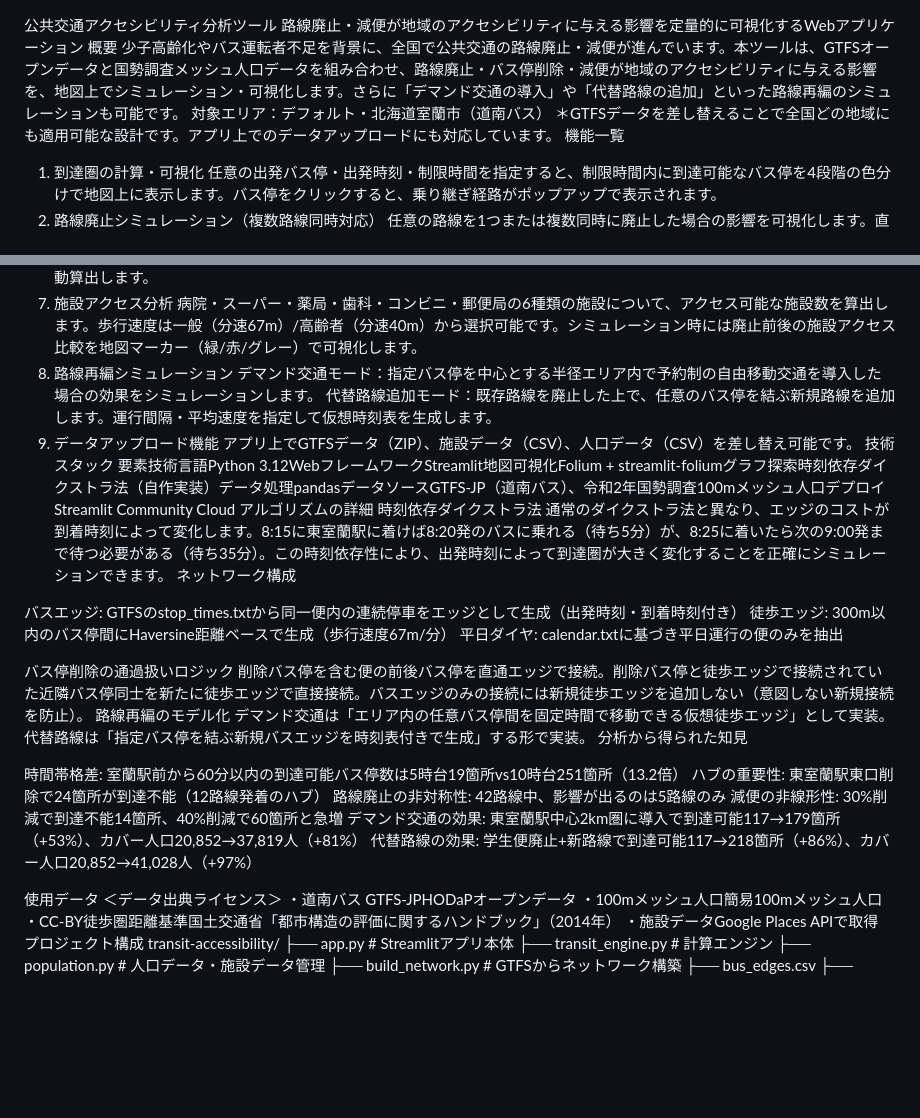
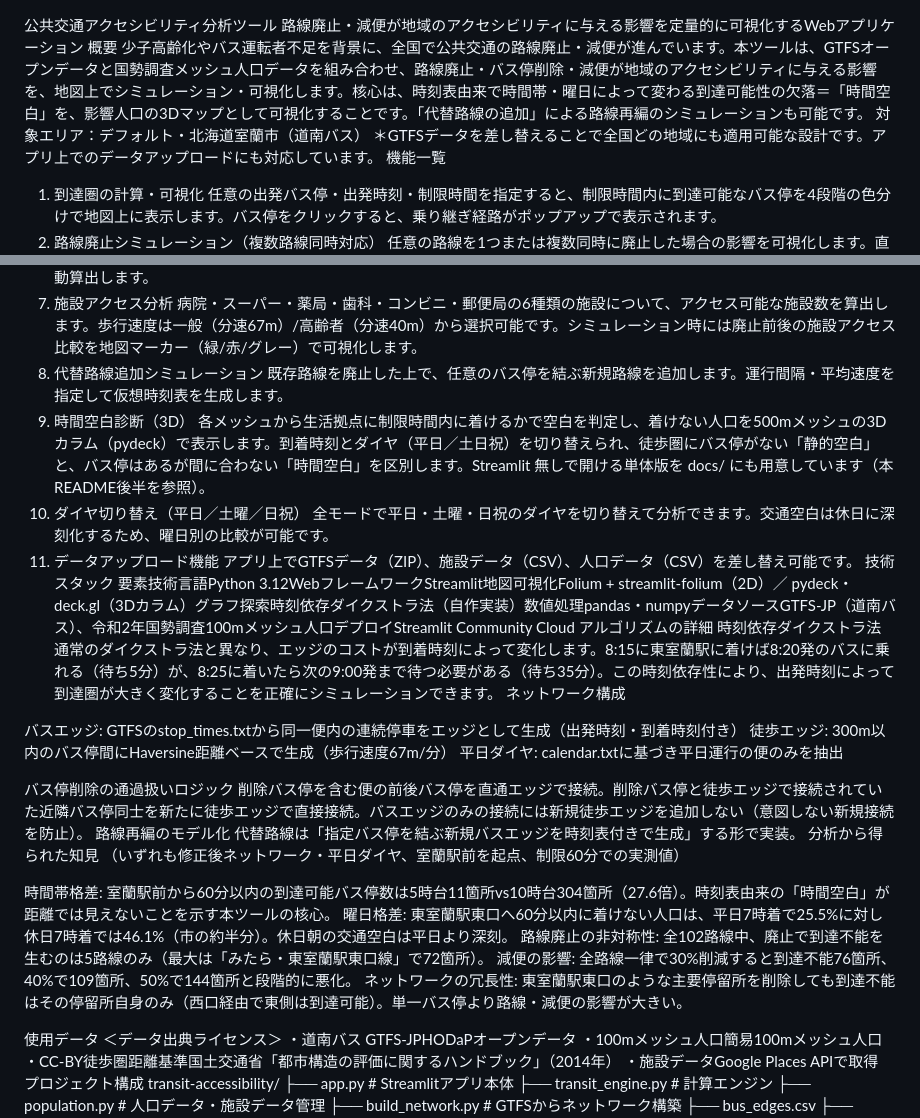
Before and after one commit to K-hskw/transit-accessibility, a Markdown page: README.md, 2 parts joined by grey strips. Rendered like a GitHub page; blank space fills up the shorter version.

Commit message:
READMEの知見を修正後ネットワークの実測値に更新
これまでの数値は build_network のバグで148停留所が欠落した壊れた
ネットワーク上のもので、削除済みのデマンド交通の効果まで残っていた。
平日ダイヤ・室蘭駅前起点・制限60分での実測値に差し替えた。

主な変更:
- 時間帯格差 13.2倍 → 27.6倍（5時台11 vs 10時台304）
- 曜日格差を追記（東室蘭駅東口・7時着 平日25.5% vs 休日46.1%）を新しい核心の知見として追加
- 路線廃止 42路線中5 → 全102路線中5
- 減便 30%→14/40%→60 の急増 → 30%→76/40%→109/50%→144 の段階的悪化に修正
- 「ハブ削除で24箇所孤立」は修正後は成り立たない（単一削除はほぼ孤立を生まない）ため冗長性の知見に差し替え
- デマンド交通の記述・数値を全て削除、時間空白診断(3D)とダイヤ切替を機能一覧に追加
- 技術スタックに pydeck・numpy を追記

Co-Authored-By: Claude Opus 4.8 <noreply@anthropic.com>
Claude-Session: https://claude.ai/code/session_01S3FXgWt5maZSwkFRdKSUkz

```diff
--- a/README.md
+++ b/README.md
@@ -1,7 +1,7 @@
 公共交通アクセシビリティ分析ツール
 路線廃止・減便が地域のアクセシビリティに与える影響を定量的に可視化するWebアプリケーション
 概要
-少子高齢化やバス運転者不足を背景に、全国で公共交通の路線廃止・減便が進んでいます。本ツールは、GTFSオープンデータと国勢調査メッシュ人口データを組み合わせ、路線廃止・バス停削除・減便が地域のアクセシビリティに与える影響を、地図上でシミュレーション・可視化します。さらに「デマンド交通の導入」や「代替路線の追加」といった路線再編のシミュレーションも可能です。
+少子高齢化やバス運転者不足を背景に、全国で公共交通の路線廃止・減便が進んでいます。本ツールは、GTFSオープンデータと国勢調査メッシュ人口データを組み合わせ、路線廃止・バス停削除・減便が地域のアクセシビリティに与える影響を、地図上でシミュレーション・可視化します。核心は、時刻表由来で時間帯・曜日によって変わる到達可能性の欠落＝「時間空白」を、影響人口の3Dマップとして可視化することです。「代替路線の追加」による路線再編のシミュレーションも可能です。
 対象エリア：デフォルト・北海道室蘭市（道南バス）
 ＊GTFSデータを差し替えることで全国どの地域にも適用可能な設計です。アプリ上でのデータアップロードにも対応しています。
 機能一覧
@@ -24,13 +24,16 @@
 令和2年国勢調査の100mメッシュ人口データと統合し、「影響を受ける人口」「うち高齢者数（65歳以上）」を自動算出します。
 7. 施設アクセス分析
 病院・スーパー・薬局・歯科・コンビニ・郵便局の6種類の施設について、アクセス可能な施設数を算出します。歩行速度は一般（分速67m）/高齢者（分速40m）から選択可能です。シミュレーション時には廃止前後の施設アクセス比較を地図マーカー（緑/赤/グレー）で可視化します。
-8. 路線再編シミュレーション
-デマンド交通モード：指定バス停を中心とする半径エリア内で予約制の自由移動交通を導入した場合の効果をシミュレーションします。
-代替路線追加モード：既存路線を廃止した上で、任意のバス停を結ぶ新規路線を追加します。運行間隔・平均速度を指定して仮想時刻表を生成します。
-9. データアップロード機能
+8. 代替路線追加シミュレーション
+既存路線を廃止した上で、任意のバス停を結ぶ新規路線を追加します。運行間隔・平均速度を指定して仮想時刻表を生成します。
+9. 時間空白診断（3D）
+各メッシュから生活拠点に制限時間内に着けるかで空白を判定し、着けない人口を500mメッシュの3Dカラム（pydeck）で表示します。到着時刻とダイヤ（平日／土日祝）を切り替えられ、徒歩圏にバス停がない「静的空白」と、バス停はあるが間に合わない「時間空白」を区別します。Streamlit 無しで開ける単体版を docs/ にも用意しています（本README後半を参照）。
+10. ダイヤ切り替え（平日／土曜／日祝）
+全モードで平日・土曜・日祝のダイヤを切り替えて分析できます。交通空白は休日に深刻化するため、曜日別の比較が可能です。
+11. データアップロード機能
 アプリ上でGTFSデータ（ZIP）、施設データ（CSV）、人口データ（CSV）を差し替え可能です。
 技術スタック
-要素技術言語Python 3.12WebフレームワークStreamlit地図可視化Folium + streamlit-foliumグラフ探索時刻依存ダイクストラ法（自作実装）データ処理pandasデータソースGTFS-JP（道南バス）、令和2年国勢調査100mメッシュ人口デプロイStreamlit Community Cloud
+要素技術言語Python 3.12WebフレームワークStreamlit地図可視化Folium + streamlit-folium（2D）／ pydeck・deck.gl（3Dカラム）グラフ探索時刻依存ダイクストラ法（自作実装）数値処理pandas・numpyデータソースGTFS-JP（道南バス）、令和2年国勢調査100mメッシュ人口デプロイStreamlit Community Cloud
 アルゴリズムの詳細
 時刻依存ダイクストラ法
 通常のダイクストラ法と異なり、エッジのコストが到着時刻によって変化します。8:15に東室蘭駅に着けば8:20発のバスに乗れる（待ち5分）が、8:25に着いたら次の9:00発まで待つ必要がある（待ち35分）。この時刻依存性により、出発時刻によって到達圏が大きく変化することを正確にシミュレーションできます。
@@ -43,15 +46,15 @@
 バス停削除の通過扱いロジック
 削除バス停を含む便の前後バス停を直通エッジで接続。削除バス停と徒歩エッジで接続されていた近隣バス停同士を新たに徒歩エッジで直接接続。バスエッジのみの接続には新規徒歩エッジを追加しない（意図しない新規接続を防止）。
 路線再編のモデル化
-デマンド交通は「エリア内の任意バス停間を固定時間で移動できる仮想徒歩エッジ」として実装。代替路線は「指定バス停を結ぶ新規バスエッジを時刻表付きで生成」する形で実装。
+代替路線は「指定バス停を結ぶ新規バスエッジを時刻表付きで生成」する形で実装。
 分析から得られた知見
+（いずれも修正後ネットワーク・平日ダイヤ、室蘭駅前を起点、制限60分での実測値）
 
-時間帯格差: 室蘭駅前から60分以内の到達可能バス停数は5時台19箇所vs10時台251箇所（13.2倍）
-ハブの重要性: 東室蘭駅東口削除で24箇所が到達不能（12路線発着のハブ）
-路線廃止の非対称性: 42路線中、影響が出るのは5路線のみ
-減便の非線形性: 30%削減で到達不能14箇所、40%削減で60箇所と急増
-デマンド交通の効果: 東室蘭駅中心2km圏に導入で到達可能117→179箇所（+53%）、カバー人口20,852→37,819人（+81%）
-代替路線の効果: 学生便廃止+新路線で到達可能117→218箇所（+86%）、カバー人口20,852→41,028人（+97%）
+時間帯格差: 室蘭駅前から60分以内の到達可能バス停数は5時台11箇所vs10時台304箇所（27.6倍）。時刻表由来の「時間空白」が距離では見えないことを示す本ツールの核心。
+曜日格差: 東室蘭駅東口へ60分以内に着けない人口は、平日7時着で25.5%に対し休日7時着では46.1%（市の約半分）。休日朝の交通空白は平日より深刻。
+路線廃止の非対称性: 全102路線中、廃止で到達不能を生むのは5路線のみ（最大は「みたら・東室蘭駅東口線」で72箇所）。
+減便の影響: 全路線一律で30%削減すると到達不能76箇所、40%で109箇所、50%で144箇所と段階的に悪化。
+ネットワークの冗長性: 東室蘭駅東口のような主要停留所を削除しても到達不能はその停留所自身のみ（西口経由で東側は到達可能）。単一バス停より路線・減便の影響が大きい。
 
 使用データ
 ＜データ出典ライセンス＞
```
